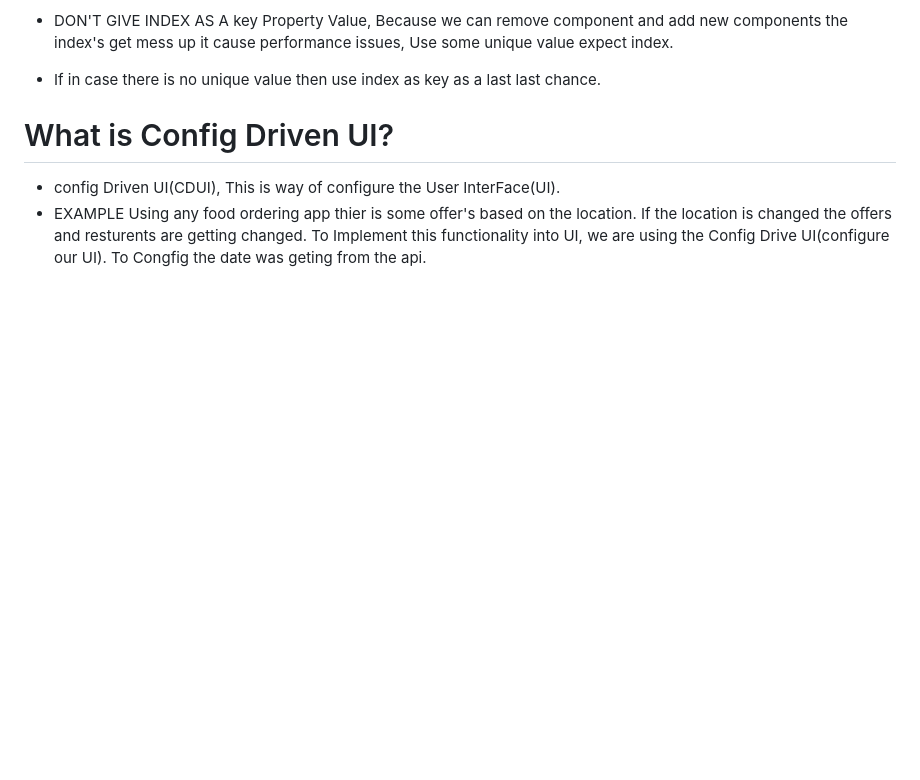
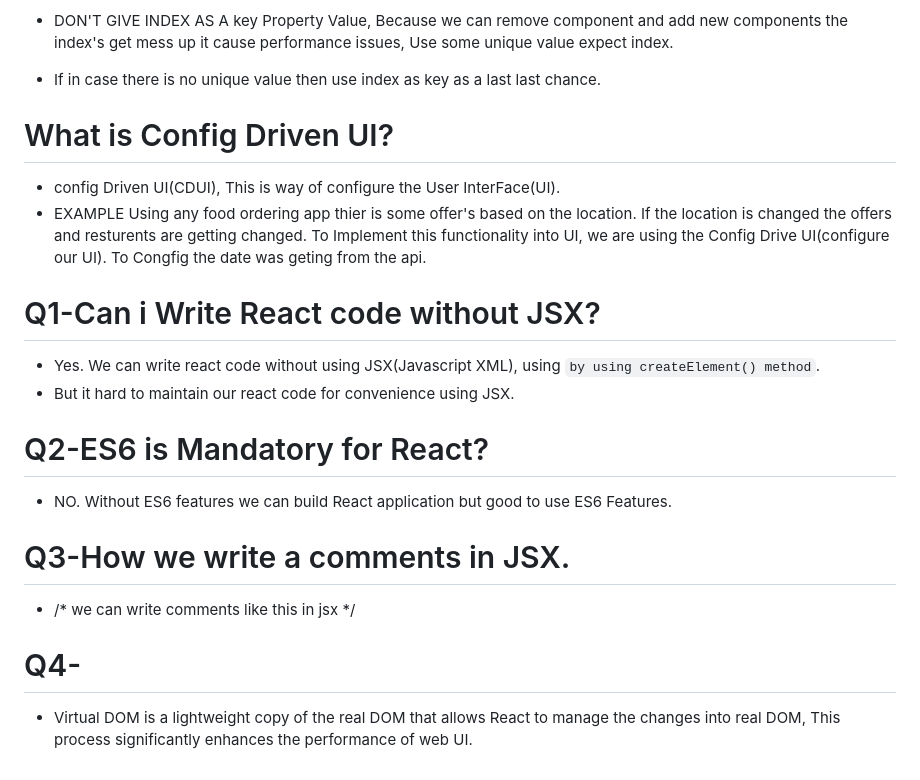
Before and after one commit to kondanarasimha/Learing-React, a Markdown page: README.md, the part around the change. Drawn GitHub-style; blank space fills up the shorter version.

Commit message:
Learn some Interview Questions.

```diff
--- a/README.md
+++ b/README.md
@@ -93,3 +93,17 @@
   Using any food ordering app thier is some offer's based on the location. If the location is changed the offers and resturents are getting changed.
   To Implement this functionality into UI, we are using the Config Drive UI(configure our UI).
   To Congfig the date was geting from the api.
+
+# Q1-Can i Write React code without JSX?
+- Yes. We can write react code without using JSX(Javascript XML), using `by using createElement() method`.
+- But it hard to maintain our react code for convenience using JSX.
+
+# Q2-ES6 is Mandatory for React?
+- NO. Without ES6 features we can build React application but good to use ES6 Features.
+
+# Q3-How we write a comments in JSX.
+- /* we can write comments like this in jsx */
+
+# Q4-
+- Virtual DOM is a lightweight copy of the real DOM that allows React to manage the changes into real DOM,
+This process significantly enhances the performance of web UI.
```
